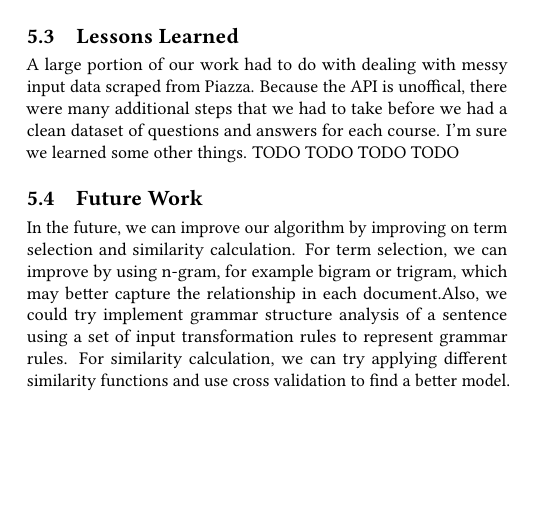
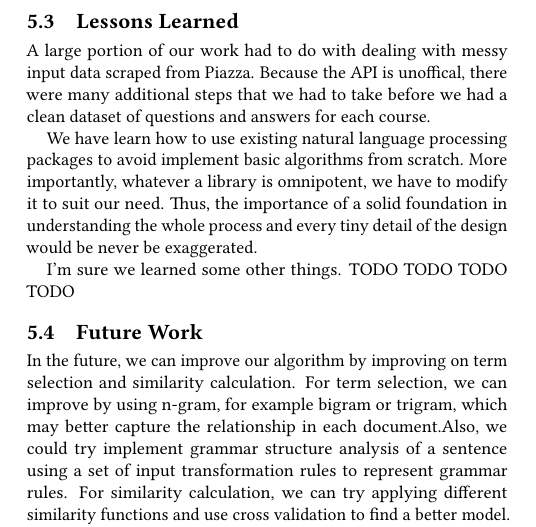
Before and after one commit to pranavr93/piazza_bot, a LaTeX paper (latex/report.tex): part of one column of page 3 of 4, cut so that both start at the same text, the shorter picture padded with empty space. Compiled offline with pdfLaTeX.

Commit message:
lesson learned

```diff
--- a/latex/report.tex
+++ b/latex/report.tex
@@ -143,7 +143,12 @@ TODO TODO TODO TODO
 We have open-sourced on implmentation of Jarvis, as well as the code to download and index Piazza. All of the Jarvis bot code is available on Github, \href{https://github.com/pranavr93/piazza_bot}{here}
 
 \subsection{Lessons Learned}
-A large portion of our work had to do with dealing with messy input data scraped from Piazza. Because the API is unoffical, there were many additional steps that we had to take before we had a clean dataset of questions and answers for each course. I'm sure we learned some other things. TODO TODO TODO TODO
+A large portion of our work had to do with dealing with messy input data scraped from Piazza. Because the API is unoffical, there were many additional steps that we had to take before we had a clean dataset of questions and answers for each course.
+
+We have learn how to use existing natural language processing packages to avoid implement basic algorithms from scratch. More importantly, whatever a library is omnipotent, we have to modify it to suit our need. Thus, the importance of a solid foundation in understanding the whole process and every tiny detail of the design would be never be exaggerated.
+
+I'm sure we learned some other things.
+TODO TODO TODO TODO
 
 \subsection{Future Work}
 In the future, we can improve our algorithm by improving on term selection and similarity calculation. For term selection, we can improve by using n-gram, for example bigram or trigram, which may better capture the relationship in each document.Also, we could try implement  grammar structure analysis of a sentence using a set of input transformation rules to represent grammar rules. For similarity calculation, we can try applying different similarity functions and use cross validation to find a better model. Besides, we could also try to applying applying new techniques, for example word2vec, to reduce the calculation.
```
